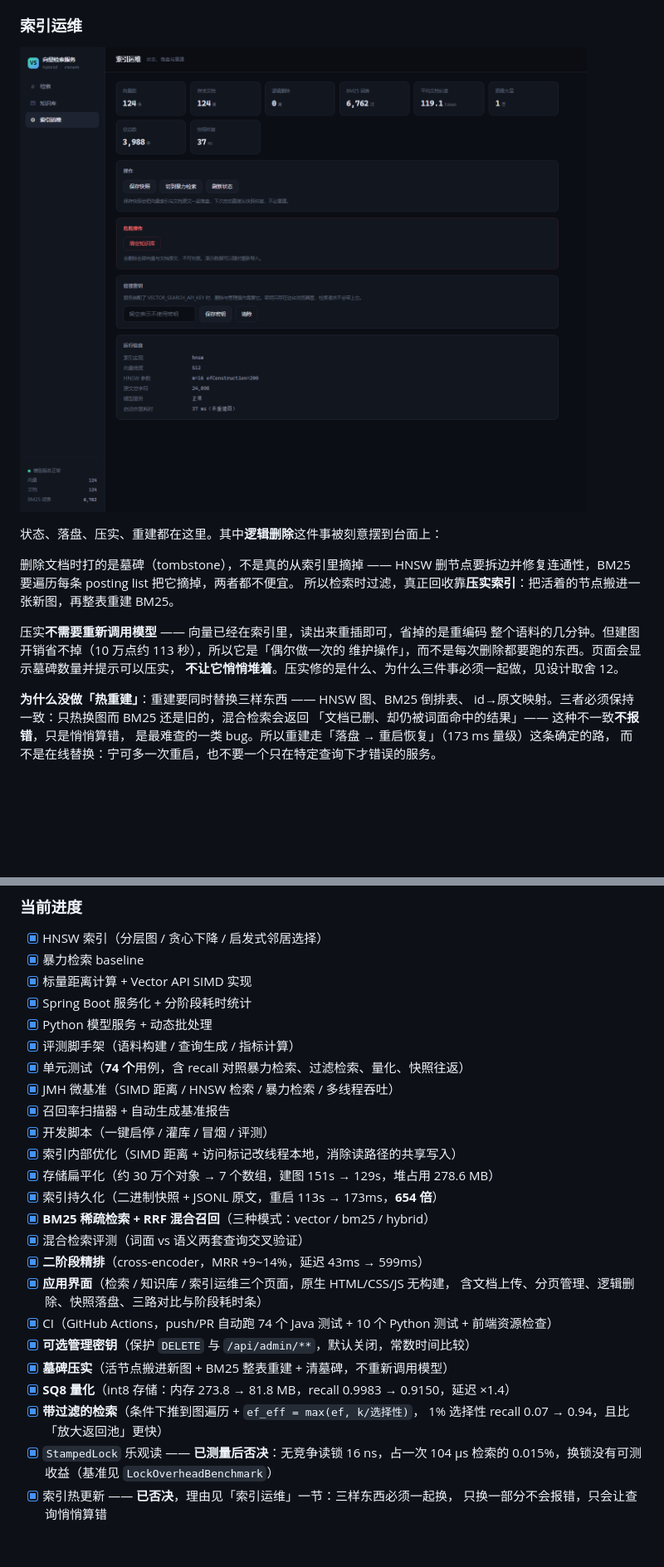
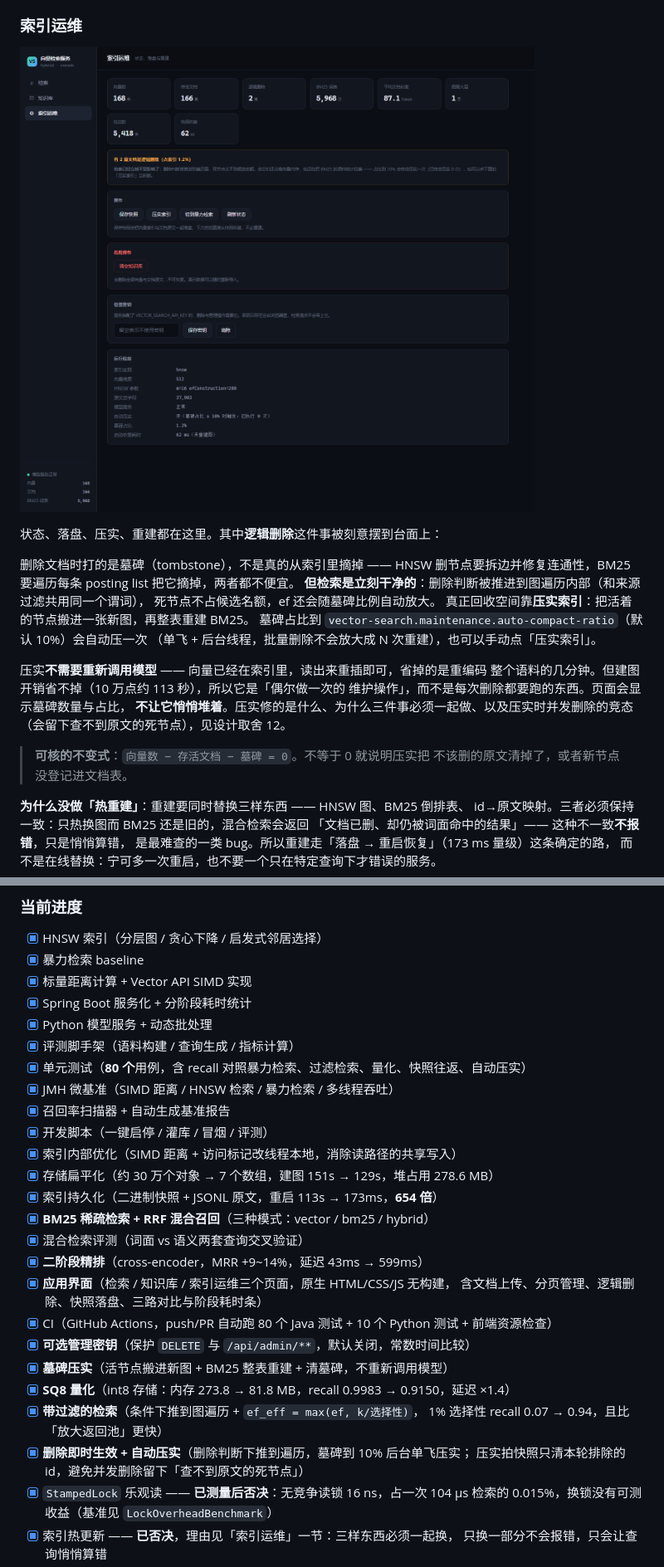
Before and after one commit to WangShTo/vector-search, a Markdown page: README.md, 2 parts joined by grey strips. Shown: that part at 83% size. Drawn GitHub-style; pictures changed too: docs/screenshots/app-ops.png; blank space fills up the shorter version.

```diff
--- a/README.md
+++ b/README.md
@@ -277,12 +277,20 @@ BM25 无上界、RRF 只看排名、cross-encoder 又是另一个量纲。
 
 删除文档时打的是墓碑（tombstone），不是真的从索引里摘掉 ——
 HNSW 删节点要拆边并修复连通性，BM25 要遍历每条 posting list 把它摘掉，两者都不便宜。
-所以检索时过滤，真正回收靠**压实索引**：把活着的节点搬进一张新图，再整表重建 BM25。
+**但检索是立刻干净的**：删除判断被推进到图遍历内部（和来源过滤共用同一个谓词），
+死节点不占候选名额，ef 还会随墓碑比例自动放大。
+真正回收空间靠**压实索引**：把活着的节点搬进一张新图，再整表重建 BM25。
+墓碑占比到 `vector-search.maintenance.auto-compact-ratio`（默认 10%）会自动压一次
+（单飞 + 后台线程，批量删除不会放大成 N 次重建），也可以手动点「压实索引」。
 
 压实**不需要重新调用模型** —— 向量已经在索引里，读出来重插即可，省掉的是重编码
 整个语料的几分钟。但建图开销省不掉（10 万点约 113 秒），所以它是「偶尔做一次的
-维护操作」，而不是每次删除都要跑的东西。页面会显示墓碑数量并提示可以压实，
-**不让它悄悄堆着**。压实修的是什么、为什么三件事必须一起做，见设计取舍 12。
+维护操作」，而不是每次删除都要跑的东西。页面会显示墓碑数量与占比，
+**不让它悄悄堆着**。压实修的是什么、为什么三件事必须一起做、以及压实时并发删除的竞态
+（会留下查不到原文的死节点），见设计取舍 12。
+
+> **可核的不变式**：`向量数 − 存活文档 − 墓碑 = 0`。不等于 0 就说明压实把
+> 不该删的原文清掉了，或者新节点没登记进文档表。
 
 **为什么没做「热重建」**：重建要同时替换三样东西 —— HNSW 图、BM25 倒排表、
 id→原文映射。三者必须保持一致：只热换图而 BM25 还是旧的，混合检索会返回
@@ -788,7 +819,7 @@ python evaluate.py --queries ../data/eval/queries.jsonl --top-k 10 --label hnsw-
 - [x] Spring Boot 服务化 + 分阶段耗时统计
 - [x] Python 模型服务 + 动态批处理
 - [x] 评测脚手架（语料构建 / 查询生成 / 指标计算）
-- [x] 单元测试（**74 个**用例，含 recall 对照暴力检索、过滤检索、量化、快照往返）
+- [x] 单元测试（**80 个**用例，含 recall 对照暴力检索、过滤检索、量化、快照往返、自动压实）
 - [x] JMH 微基准（SIMD 距离 / HNSW 检索 / 暴力检索 / 多线程吞吐）
 - [x] 召回率扫描器 + 自动生成基准报告
 - [x] 开发脚本（一键启停 / 灌库 / 冒烟 / 评测）
@@ -800,12 +831,14 @@ python evaluate.py --queries ../data/eval/queries.jsonl --top-k 10 --label hnsw-
 - [x] **二阶段精排**（cross-encoder，MRR +9~14%，延迟 43ms → 599ms）
 - [x] **应用界面**（检索 / 知识库 / 索引运维三个页面，原生 HTML/CSS/JS 无构建，
       含文档上传、分页管理、逻辑删除、快照落盘、三路对比与阶段耗时条）
-- [x] CI（GitHub Actions，push/PR 自动跑 74 个 Java 测试 + 10 个 Python 测试 + 前端资源检查）
+- [x] CI（GitHub Actions，push/PR 自动跑 80 个 Java 测试 + 10 个 Python 测试 + 前端资源检查）
 - [x] **可选管理密钥**（保护 `DELETE` 与 `/api/admin/**`，默认关闭，常数时间比较）
 - [x] **墓碑压实**（活节点搬进新图 + BM25 整表重建 + 清墓碑，不重新调用模型）
 - [x] **SQ8 量化**（int8 存储：内存 273.8 → 81.8 MB，recall 0.9983 → 0.9150，延迟 ×1.4）
 - [x] **带过滤的检索**（条件下推到图遍历 + `ef_eff = max(ef, k/选择性)`，
       1% 选择性 recall 0.07 → 0.94，且比「放大返回池」更快）
+- [x] **删除即时生效 + 自动压实**（删除判断下推到遍历，墓碑到 10% 后台单飞压实；
+      压实拍快照只清本轮排除的 id，避免并发删除留下「查不到原文的死节点」）
 - [x] `StampedLock` 乐观读 —— **已测量后否决**：无竞争读锁 16 ns，占一次 104 µs
       检索的 0.015%，换锁没有可测收益（基准见 `LockOverheadBenchmark`）
 - [x] 索引热更新 —— **已否决**，理由见「索引运维」一节：三样东西必须一起换，
```
Also changed, not shown: other parts of README.md (+31 -8 lines), docs/RESUME.md (+51 -1 lines), 11 other files.
